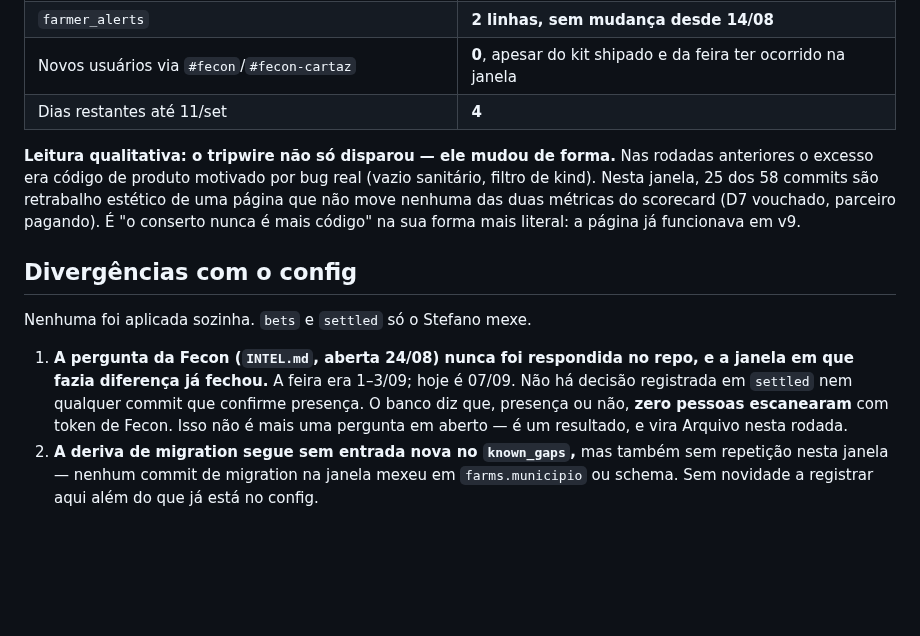
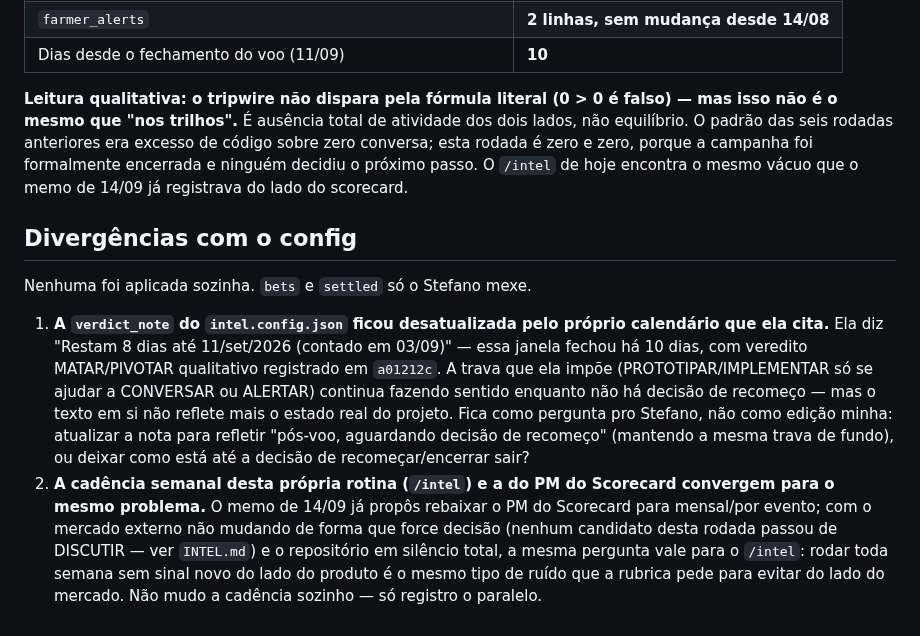
Before and after one commit to stefanogebara/roca, a Markdown page: docs/intel/STATE.md, the part around one of its changes. Rendered like a GitHub page; blank space fills up the shorter version.

```diff
--- a/docs/intel/STATE.md
+++ b/docs/intel/STATE.md
@@ -90,25 +89,33 @@ Consulta somente-leitura no projeto `ruuflfeqcmxpziernaop`, sem PII.
 | `farmer_alerts` | **2 linhas, sem mudança desde 14/08** |
-| Novos usuários via `#fecon`/`#fecon-cartaz` | **0**, apesar do kit shipado e da feira ter ocorrido na janela |
-| Dias restantes até 11/set | **4** |
+| Dias desde o fechamento do voo (11/09) | **10** |
 
-**Leitura qualitativa: o tripwire não só disparou — ele mudou de forma.**
-Nas rodadas anteriores o excesso era código de produto motivado por bug
-real (vazio sanitário, filtro de kind). Nesta janela, 25 dos 58 commits
-são retrabalho estético de uma página que não move nenhuma das duas
-métricas do scorecard (D7 vouchado, parceiro pagando). É "o conserto nunca
-é mais código" na sua forma mais literal: a página já funcionava em v9.
+**Leitura qualitativa: o tripwire não dispara pela fórmula literal (0 > 0 é
+falso) — mas isso não é o mesmo que "nos trilhos".** É ausência total de
+atividade dos dois lados, não equilíbrio. O padrão das seis rodadas
+anteriores era excesso de código sobre zero conversa; esta rodada é zero e
+zero, porque a campanha foi formalmente encerrada e ninguém decidiu o
+próximo passo. O `/intel` de hoje encontra o mesmo vácuo que o memo de
+14/09 já registrava do lado do scorecard.
 
 ## Divergências com o config
 
 Nenhuma foi aplicada sozinha. `bets` e `settled` só o Stefano mexe.
 
-1. **A pergunta da Fecon (`INTEL.md`, aberta 24/08) nunca foi respondida no
-   repo, e a janela em que fazia diferença já fechou.** A feira era
-   1–3/09; hoje é 07/09. Não há decisão registrada em `settled` nem
-   qualquer commit que confirme presença. O banco diz que, presença ou
-   não, **zero pessoas escanearam** com token de Fecon. Isso não é mais
-   uma pergunta em aberto — é um resultado, e vira Arquivo nesta rodada.
-2. **A deriva de migration segue sem entrada nova no `known_gaps`,** mas
-   também sem repetição nesta janela — nenhum commit de migration na
-   janela mexeu em `farms.municipio` ou schema. Sem novidade a registrar
-   aqui além do que já está no config.
+1. **A `verdict_note` do `intel.config.json` ficou desatualizada pelo
+   próprio calendário que ela cita.** Ela diz "Restam 8 dias até 11/set/2026
+   (contado em 03/09)" — essa janela fechou há 10 dias, com veredito
+   MATAR/PIVOTAR qualitativo registrado em `a01212c`. A trava que ela impõe
+   (PROTOTIPAR/IMPLEMENTAR só se ajudar a CONVERSAR ou ALERTAR) continua
+   fazendo sentido enquanto não há decisão de recomeço — mas o texto em si
+   não reflete mais o estado real do projeto. Fica como pergunta pro
+   Stefano, não como edição minha: atualizar a nota para refletir "pós-voo,
+   aguardando decisão de recomeço" (mantendo a mesma trava de fundo), ou
+   deixar como está até a decisão de recomeçar/encerrar sair?
+2. **A cadência semanal desta própria rotina (`/intel`) e a do PM do
+   Scorecard convergem para o mesmo problema.** O memo de 14/09 já propôs
+   rebaixar o PM do Scorecard para mensal/por evento; com o mercado externo
+   não mudando de forma que force decisão (nenhum candidato desta rodada
+   passou de DISCUTIR — ver `INTEL.md`) e o repositório em silêncio total,
+   a mesma pergunta vale para o `/intel`: rodar toda semana sem sinal novo
+   do lado do produto é o mesmo tipo de ruído que a rubrica pede para evitar
+   do lado do mercado. Não mudo a cadência sozinho — só registro o paralelo.
```
Also changed, not shown: other parts of docs/intel/STATE.md (+65 -66 lines).
